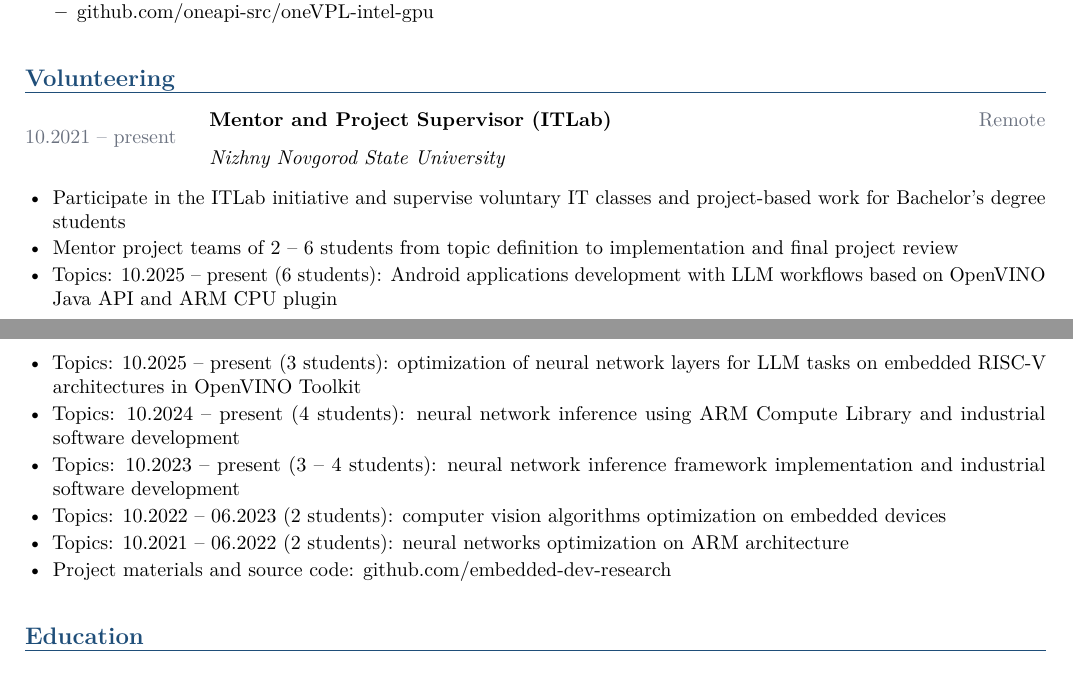
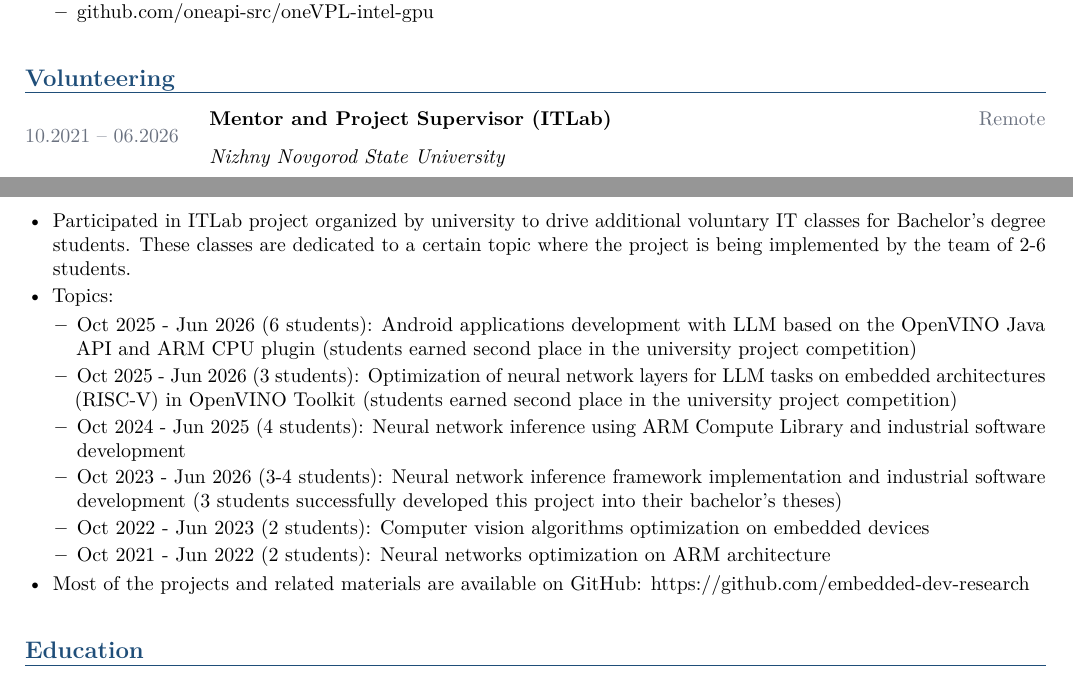
Before and after one commit to aobolensk/cv, a LaTeX CV (cv.tex): two parts of pages 2 and 3 of 4, joined at a grey line, cut so that both start at the same text. Compiled offline with pdfLaTeX.

Commit message:
Update resume

```diff
--- a/cv.tex
+++ b/cv.tex
@@ -232,20 +233,22 @@
 \section*{Volunteering}
 
 \cventry
-  {10.2021 -- present}
+  {10.2021 -- 06.2026}
   {Nizhny Novgorod State University}
   {Mentor and Project Supervisor (ITLab)}
   {Remote}
   {\cvbullets{
-    \item Participate in the ITLab initiative and supervise voluntary IT classes and project-based work for Bachelor's degree students
-    \item Mentor project teams of 2 -- 6 students from topic definition to implementation and final project review
-    \item Topics: 10.2025 -- present (6 students): Android applications development with LLM workflows based on OpenVINO Java API and ARM CPU plugin
-    \item Topics: 10.2025 -- present (3 students): optimization of neural network layers for LLM tasks on embedded RISC-V architectures in OpenVINO Toolkit
-    \item Topics: 10.2024 -- present (4 students): neural network inference using ARM Compute Library and industrial software development
-    \item Topics: 10.2023 -- present (3 -- 4 students): neural network inference framework implementation and industrial software development
-    \item Topics: 10.2022 -- 06.2023 (2 students): computer vision algorithms optimization on embedded devices
-    \item Topics: 10.2021 -- 06.2022 (2 students): neural networks optimization on ARM architecture
-    \item Project materials and source code: \href{https://github.com/embedded-dev-research}{github.com/embedded-dev-research}
+    \item Participated in ITLab project organized by university to drive additional voluntary IT classes for Bachelor's degree students. These classes are dedicated to a certain topic where the project is being implemented by the team of 2-6 students.
+    \item Topics:
+      \begin{itemize}
+        \item Oct 2025 - Jun 2026 (6 students): Android applications development with LLM based on the OpenVINO Java API and ARM CPU plugin (students earned second place in the university project competition)
+        \item Oct 2025 - Jun 2026 (3 students): Optimization of neural network layers for LLM tasks on embedded architectures (RISC-V) in OpenVINO Toolkit (students earned second place in the university project competition)
+        \item Oct 2024 - Jun 2025 (4 students): Neural network inference using ARM Compute Library and industrial software development
+        \item Oct 2023 - Jun 2026 (3-4 students): Neural network inference framework implementation and industrial software development (3 students successfully developed this project into their bachelor's theses)
+        \item Oct 2022 - Jun 2023 (2 students): Computer vision algorithms optimization on embedded devices
+        \item Oct 2021 - Jun 2022 (2 students): Neural networks optimization on ARM architecture
+      \end{itemize}
+    \item Most of the projects and related materials are available on GitHub: \href{https://github.com/embedded-dev-research}{https://github.com/embedded-dev-research}
   }}
 
 % ---------- Education ----------
```
Also changed, not shown: cv.tex (13 more changed lines).
